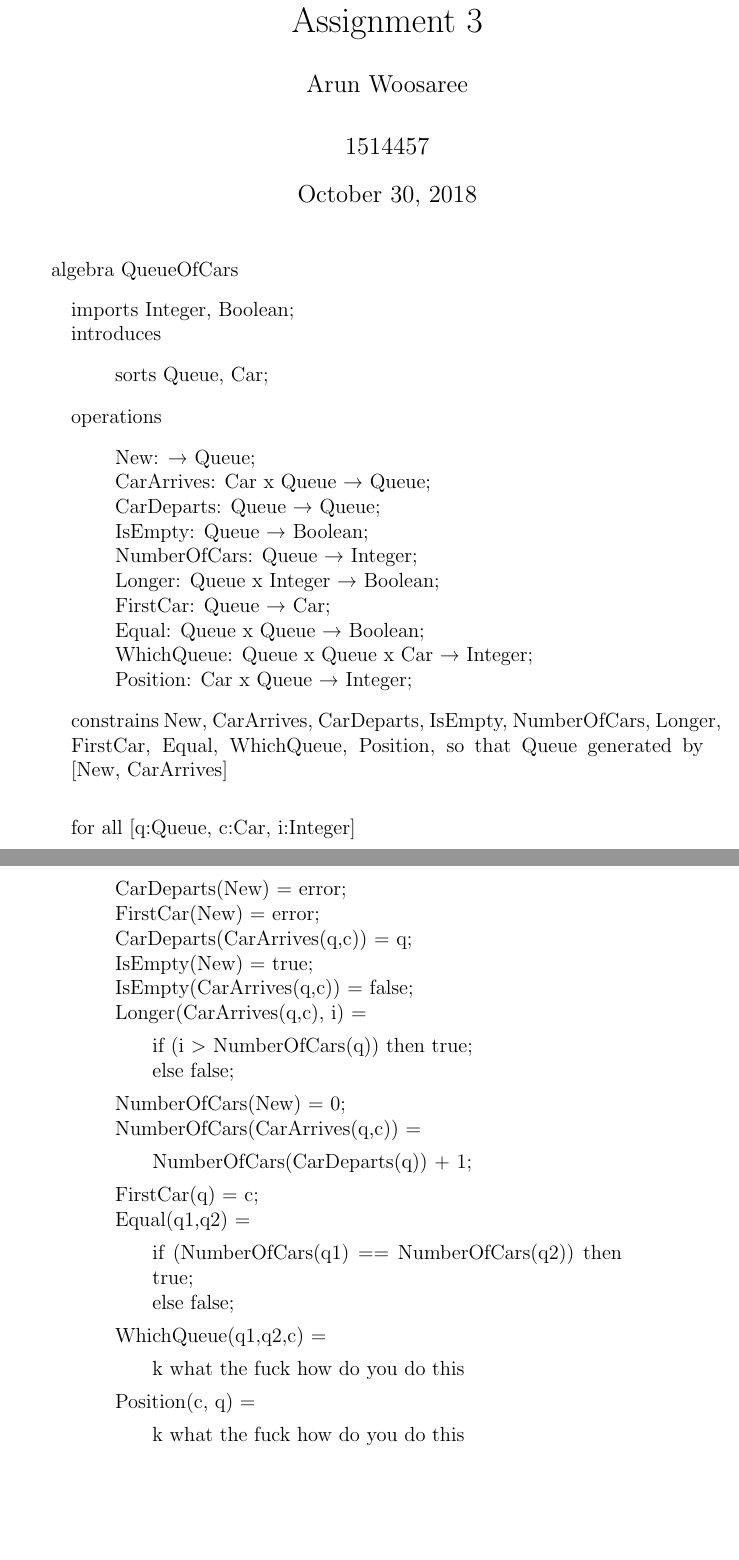
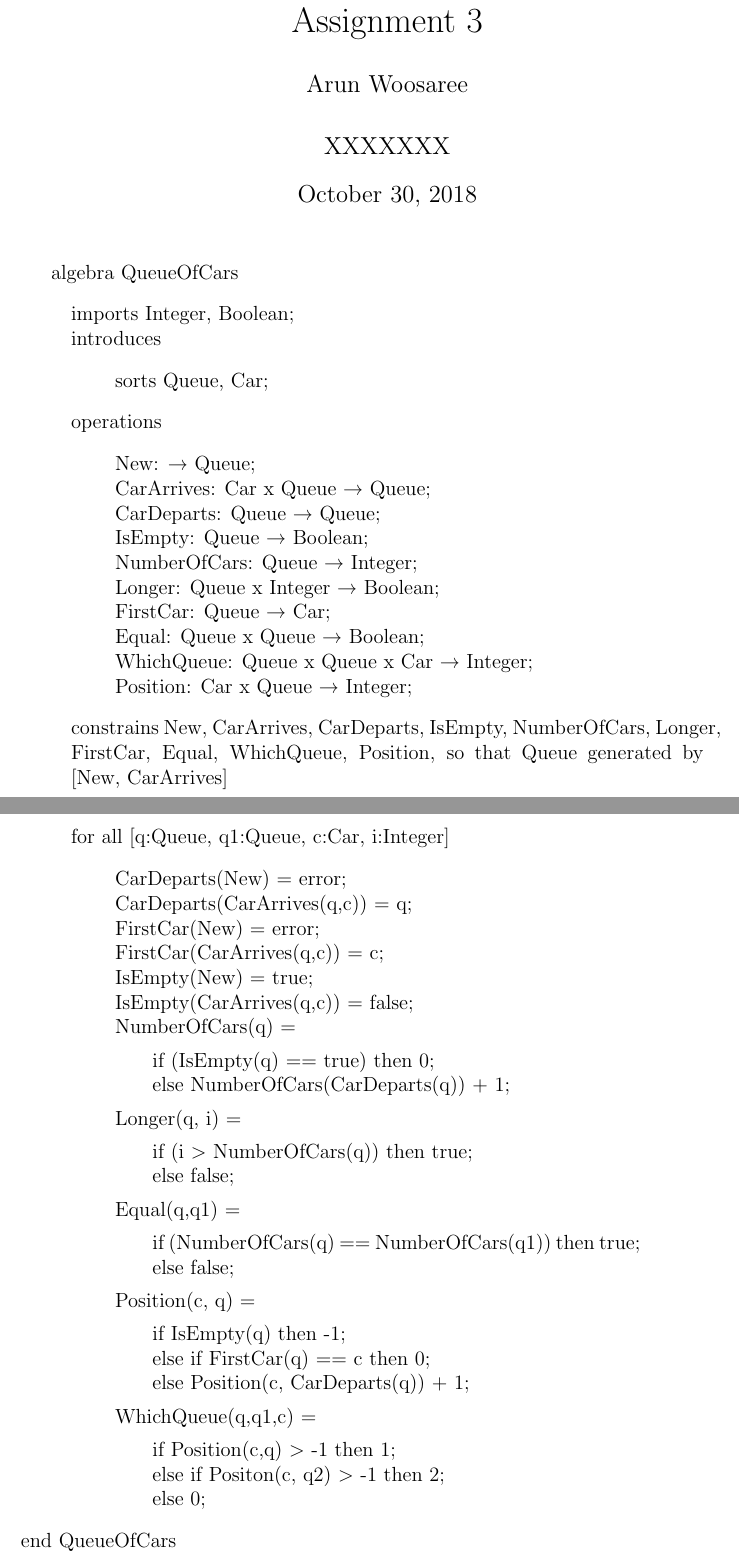
Before and after one commit to Arunscape/ECE-321, a LaTeX problem sheet (Assignment 3/report.tex): two parts of pages 1 and 2 of 2, joined at a grey line, cut so that both start at the same text, the shorter picture padded with empty space. Compiled offline with pdfLaTeX.

Commit message:
double check and hand in

```diff
--- a/Assignment 3/report.tex
+++ b/Assignment 3/report.tex
@@ -15,7 +15,7 @@
 \usepackage[utf8x]{inputenc}
 
 \title{ECE 321: Software Requirements Engineering \\ Assignment 3}
-\author{Arun Woosaree \\ \\ 1514457}
+\author{Arun Woosaree \\ \\ XXXXXXX}
 
 
 \begin{document}
@@ -44,44 +44,50 @@ algebra QueueOfCars
  \end{quote}
  constrains New, CarArrives, CarDeparts, IsEmpty, NumberOfCars, Longer, FirstCar, Equal, WhichQueue, Position, so that Queue generated by [New, CarArrives]\\
 
- for all [q:Queue, c:Car, i:Integer]
+ \newpage
+ for all [q:Queue, q1:Queue, c:Car, i:Integer]
  \begin{quote}
   CarDeparts(New) = error;\\
+  CarDeparts(CarArrives(q,c)) = q;\\
   FirstCar(New) = error;\\
-  CarDeparts(CarArrives(q,c)) = q;\\
+  FirstCar(CarArrives(q,c)) = c;\\
   IsEmpty(New) = true;\\
   IsEmpty(CarArrives(q,c)) = false;\\
+  NumberOfCars(q) =
+  \begin{quote}
+   if (IsEmpty(q) == true) then 0;\\
+   else NumberOfCars(CarDeparts(q)) + 1;
+  \end{quote}
   % Longer(New) = false;\\
-  Longer(CarArrives(q,c), i) =
+  Longer(q, i) =
   \begin{quote}
    if (i $>$ NumberOfCars(q)) then true;\\
    else false;
   \end{quote}
-  NumberOfCars(New) = 0;\\
-  NumberOfCars(CarArrives(q,c)) =
+
+  Equal(q,q1) =
   \begin{quote}
-   NumberOfCars(CarDeparts(q)) + 1;
-  \end{quote}
-  FirstCar(q) = c;\\
-  Equal(q1,q2) =
-  \begin{quote}
-   if (NumberOfCars(q1) == NumberOfCars(q2)) then true;\\
+   if (NumberOfCars(q) == NumberOfCars(q1)) then true;\\
    else false;
-  \end{quote}
-  WhichQueue(q1,q2,c) =
-  \begin{quote}
-   k what the fuck how do you do this
   \end{quote}
   Position(c, q) =
   \begin{quote}
-   k what the fuck how do you do this
+   if IsEmpty(q) then -1;\\
+   else if FirstCar(q) == c then 0;\\
+   else Position(c, CarDeparts(q)) + 1;
   \end{quote}
+  WhichQueue(q,q1,c) =
+  \begin{quote}
+   if Position(c,q) $>$ -1 then 1;\\
+   else if Positon(c, q2) $>$ -1 then 2;\\
+   else 0;
+  \end{quote}
+
 
  \end{quote}
 
 \end{quote}
-
-
+end QueueOfCars
 
 
 
```
Also changed, not shown: Assignment 3/report.pdf.
